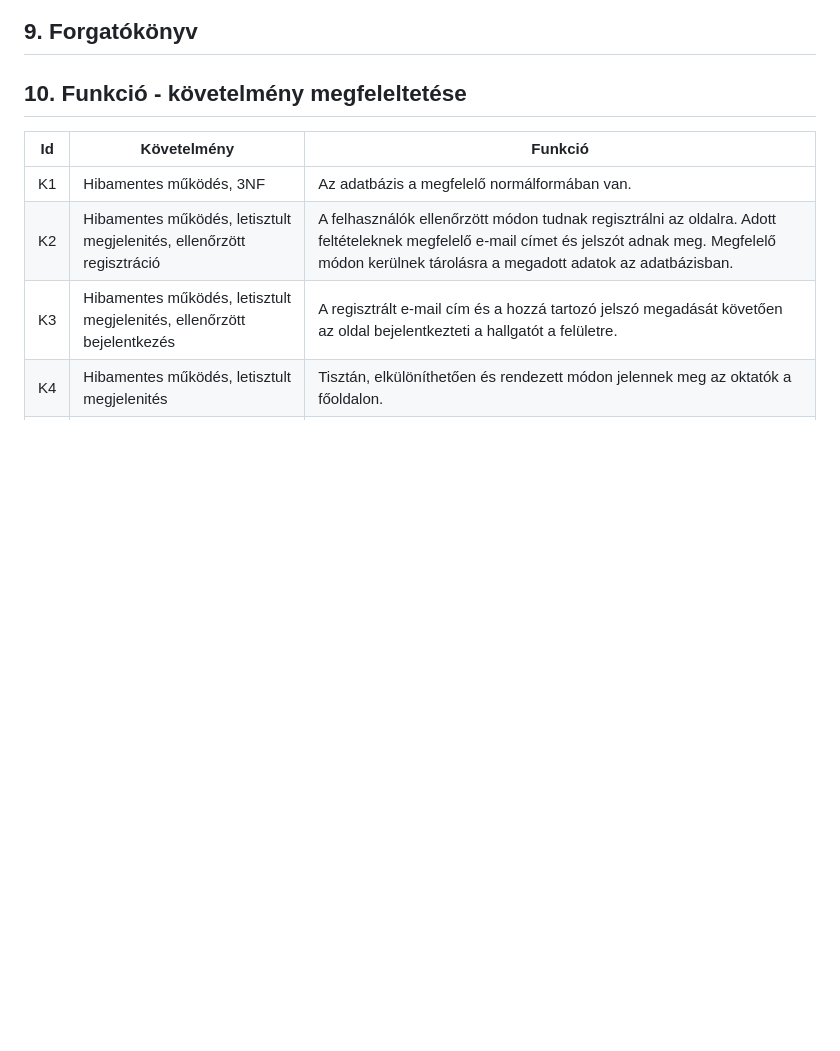
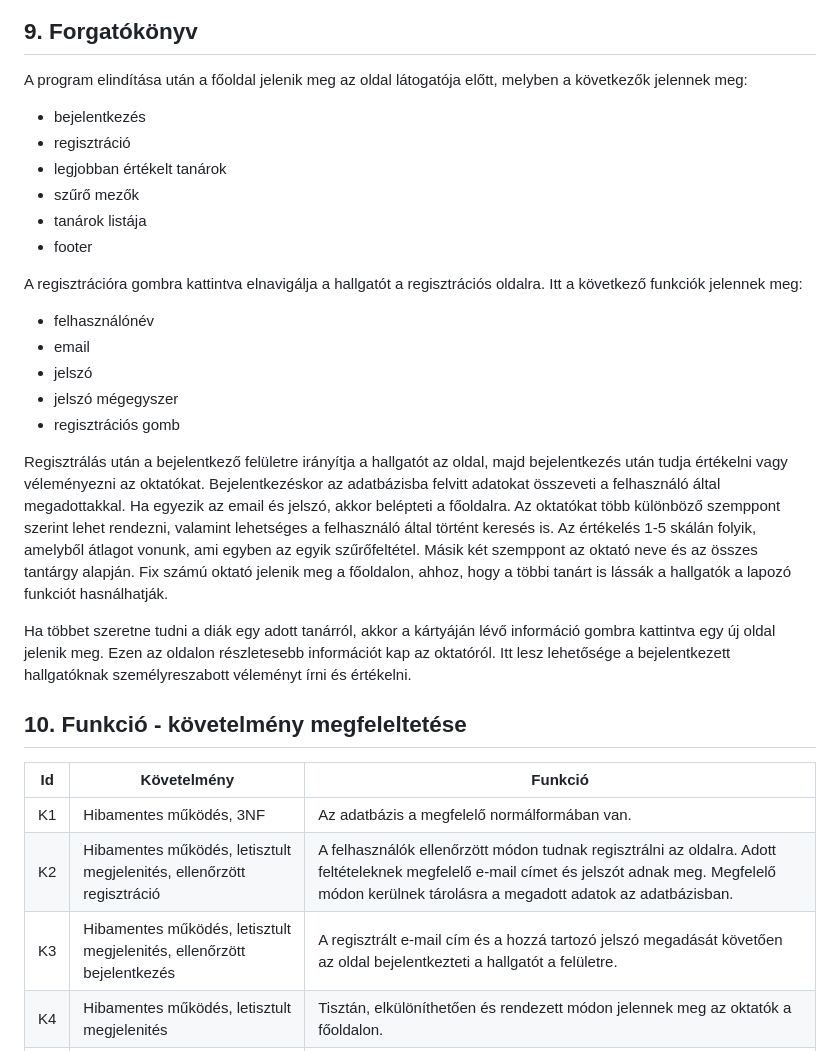
Before and after one commit to herbakmarcell/afp_mini_project, a Markdown page: Docs/funkspec.md, the part around the change. GitHub-like rendering; blank space fills up the shorter version.

Commit message:
(FunkSpec -- 9. pont) Forgatókönyv megírva

```diff
--- a/Docs/funkspec.md
+++ b/Docs/funkspec.md
@@ -60,6 +60,28 @@ A felhasználó a főoldalon láthatja az összes tanárt kártyák formájában
 
 ## 9. Forgatókönyv
 
+A program elindítása után a főoldal jelenik meg az oldal látogatója előtt, melyben a következők jelennek meg:
+* bejelentkezés
+* regisztráció
+* legjobban értékelt tanárok
+* szűrő mezők
+* tanárok listája
+* footer
+
+A regisztrációra gombra kattintva elnavigálja a hallgatót a regisztrációs oldalra. Itt a következő funkciók jelennek meg:
+* felhasználónév
+* email
+* jelszó
+* jelszó mégegyszer
+* regisztrációs gomb
+
+Regisztrálás után a bejelentkező felületre irányítja a hallgatót az oldal, majd bejelentkezés után tudja értékelni vagy véleményezni az oktatókat.
+Bejelentkezéskor az adatbázisba felvitt adatokat összeveti a felhasználó által megadottakkal. Ha egyezik az email és jelszó, akkor belépteti a főoldalra.
+Az oktatókat több különböző szemppont szerint lehet rendezni, valamint lehetséges a felhasználó által történt keresés is.
+Az értékelés 1-5 skálán folyik, amelyből átlagot vonunk, ami egyben az egyik szűrőfeltétel. Másik két szemppont az oktató neve és az összes tantárgy alapján.
+Fix számú oktató jelenik meg a főoldalon, ahhoz, hogy a többi tanárt is lássák a hallgatók a lapozó funkciót hasnálhatják.
+
+Ha többet szeretne tudni a diák egy adott tanárról, akkor a kártyáján lévő információ gombra kattintva egy új oldal jelenik meg. Ezen az oldalon részletesebb információt kap az oktatóról. Itt lesz lehetősége a bejelentkezett hallgatóknak személyreszabott véleményt írni és értékelni.
 
 
 ## 10. Funkció - követelmény megfeleltetése
```
